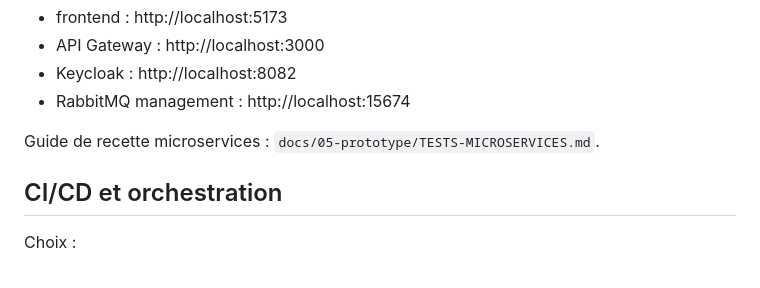
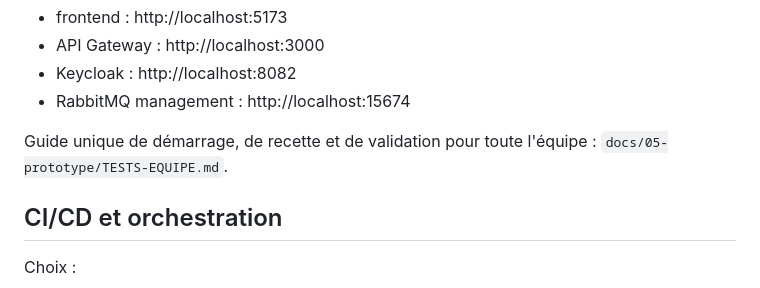
Before and after one commit to BALLOPROTEL/Projet_collaB26, a Markdown page: README.md, the part around the change. Rendered like a GitHub page.

Commit message:
docs: référencer uniquement TESTS-EQUIPE

```diff
--- a/README.md
+++ b/README.md
@@ -81,7 +81,7 @@ Accès principaux :
 - Keycloak : http://localhost:8082
 - RabbitMQ management : http://localhost:15674
 
-Guide de recette microservices : `docs/05-prototype/TESTS-MICROSERVICES.md`.
+Guide unique de démarrage, de recette et de validation pour toute l'équipe : `docs/05-prototype/TESTS-EQUIPE.md`.
 
 ## CI/CD et orchestration
 
```
